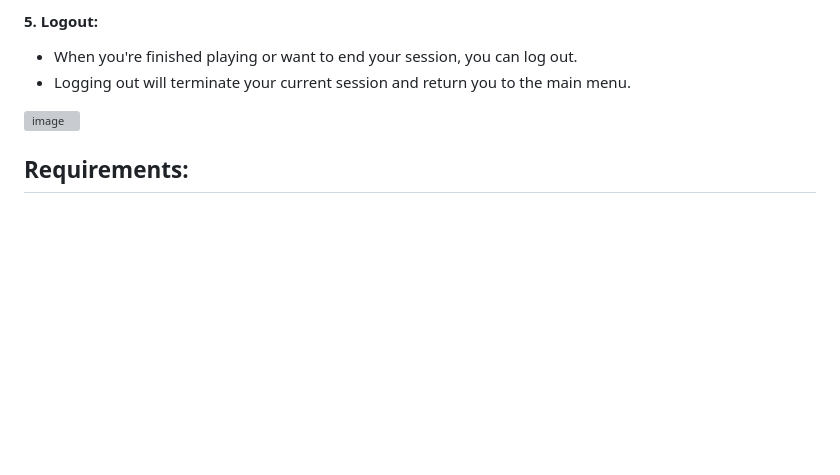
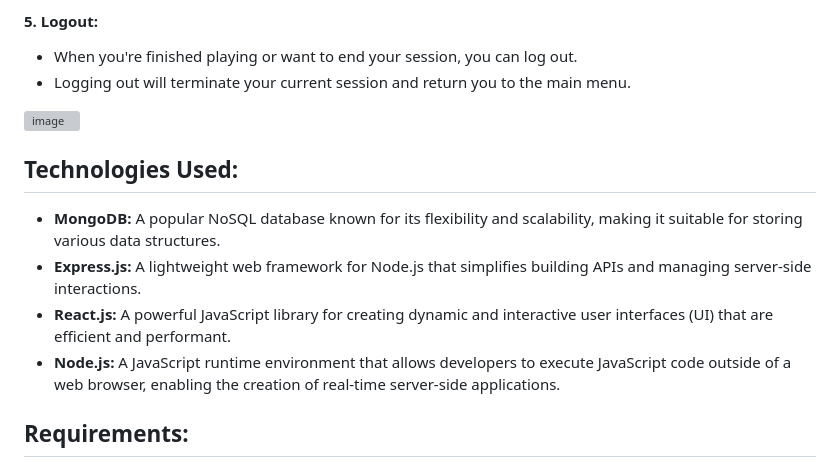
Before and after one commit to Kush3-14/EduQuizApp, a Markdown page: README.md, the part around the change. GitHub-like rendering; blank space fills up the shorter version; grey boxes are pictures that could not be loaded.

```diff
--- a/README.md
+++ b/README.md
@@ -49,6 +49,14 @@ Below is an overview of the functionalities available in this game:
 - When you're finished playing or want to end your session, you can log out.
 - Logging out will terminate your current session and return you to the main menu.
 <img width="649" alt="image" src="https://github.com/AnubhavKumarGupta/EduQuizApp/assets/122034618/1d6d9e73-f65d-49ec-8875-bcd9a3a7eff3">
+
+
+## Technologies Used:
+- **MongoDB:** A popular NoSQL database known for its flexibility and scalability, making it suitable for storing various data structures.
+- **Express.js:** A lightweight web framework for Node.js that simplifies building APIs and managing server-side interactions.
+- **React.js:** A powerful JavaScript library for creating dynamic and interactive user interfaces (UI) that are efficient and performant.
+- **Node.js:** A JavaScript runtime environment that allows developers to execute JavaScript code outside of a web browser, enabling the creation of real-time server-side applications.
+
 
 
 ## Requirements:
```
